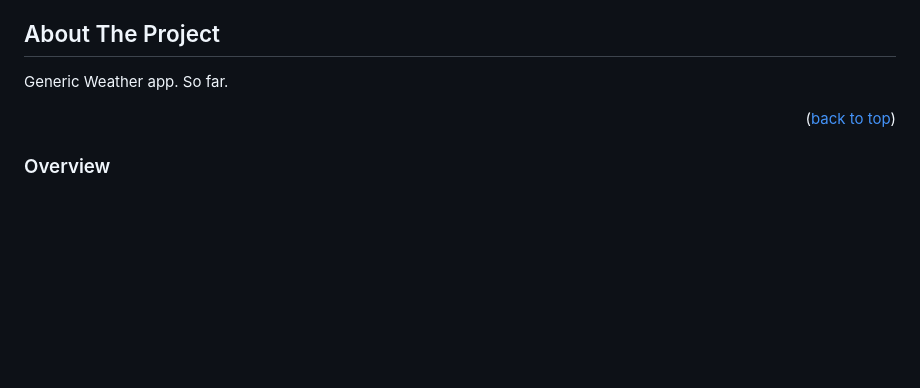
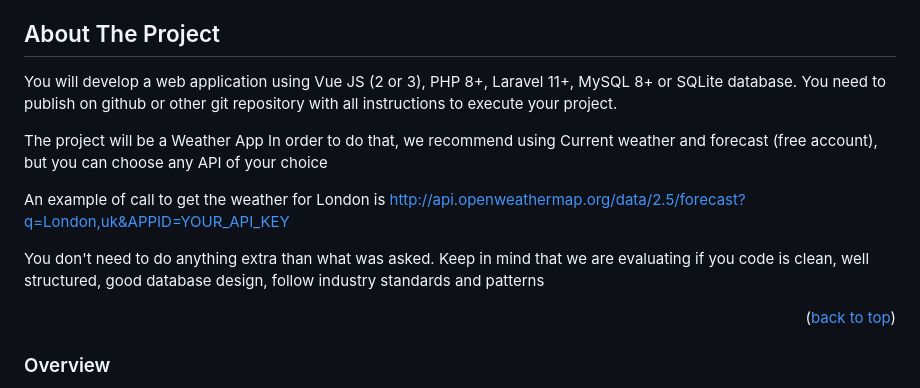
Before and after one commit to andreattamatheus/weatherApp, a Markdown page: README.md, the part around the change. Drawn GitHub-style; blank space fills up the shorter version.

Commit message:
Refactor README.md to update software requirements and remove unnecessary content

```diff
--- a/README.md
+++ b/README.md
@@ -35,7 +35,13 @@
 
 ## About The Project
 
-Generic Weather app. So far.
+You will develop a web application using Vue JS (2 or 3), PHP 8+, Laravel 11+, MySQL 8+ or SQLite database. You need to publish on github or other git repository with all instructions to execute your project.
+
+The project will be a Weather App In order to do that, we recommend using Current weather and forecast (free account), but you can choose any API of your choice
+
+An example of call to get the weather for London is http://api.openweathermap.org/data/2.5/forecast?q=London,uk&APPID=YOUR_API_KEY
+
+You don't need to do anything extra than what was asked. Keep in mind that we are evaluating if you code is clean, well structured, good database design, follow industry standards and patterns
 
 <p align="right">(<a href="#readme-top">back to top</a>)</p>
 
```
